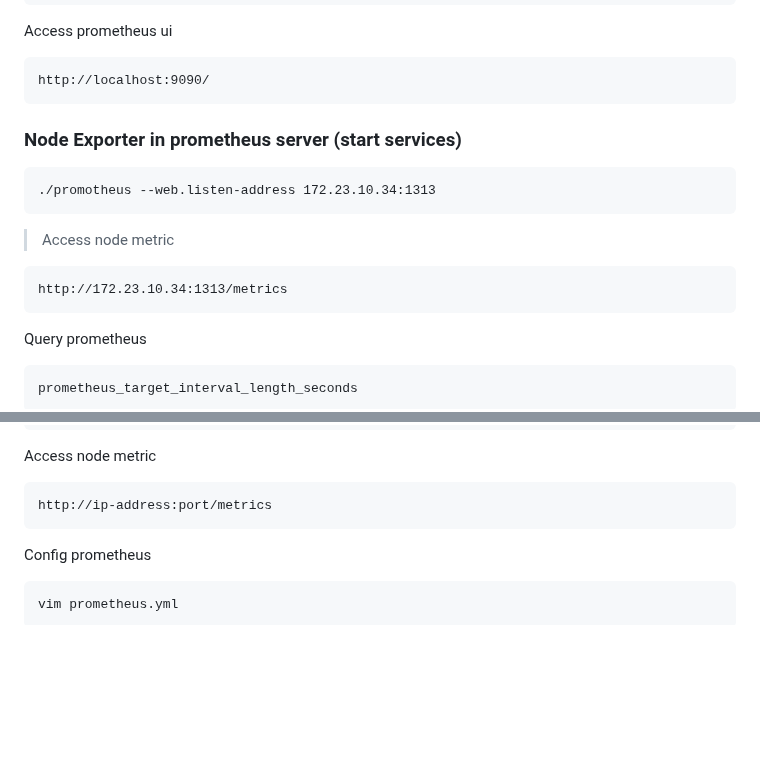
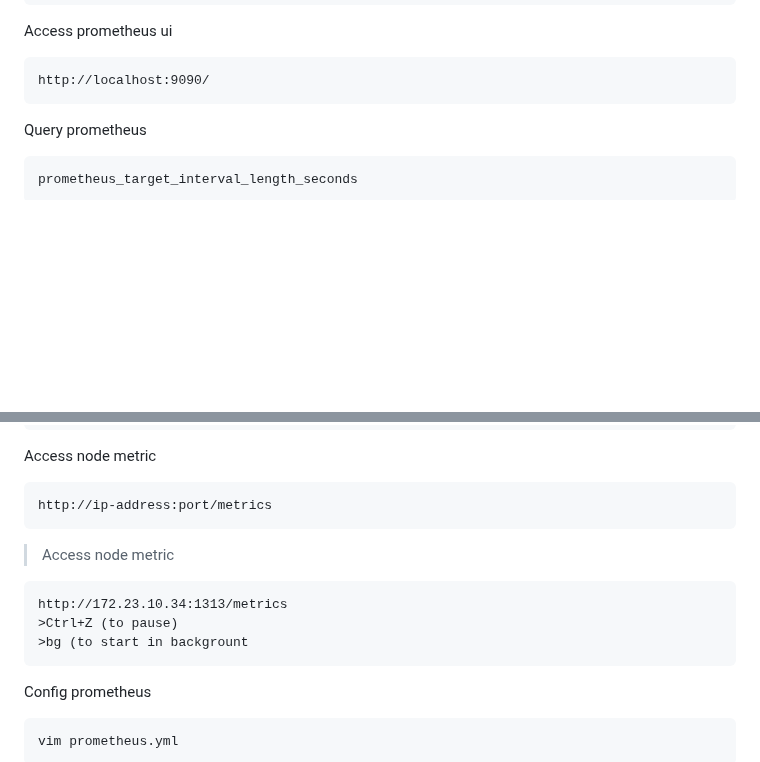
Before and after one commit to angkasatech/idn_devops, a Markdown page: Hari-4/Prometheus/docs-prometheus.md, 2 parts joined by grey strips. Drawn GitHub-style; blank space fills up the shorter version.

````diff
--- a/Hari-4/Prometheus/docs-prometheus.md
+++ b/Hari-4/Prometheus/docs-prometheus.md
@@ -22,14 +22,6 @@ vim prometheus.yml
 Access prometheus ui
 ```
 http://localhost:9090/
-```
-### Node Exporter in prometheus server (start services)
-```
-./promotheus --web.listen-address 172.23.10.34:1313
-```
->Access node metric
-```
-http://172.23.10.34:1313/metrics
 ```
 
 Query prometheus
@@ -59,6 +51,12 @@ cd /etc/node_exporter
 Access node metric
 ```
 http://ip-address:port/metrics
+```
+>Access node metric
+```
+http://172.23.10.34:1313/metrics
+>Ctrl+Z (to pause)
+>bg (to start in backgrount
 ```
 
 Config prometheus
````
